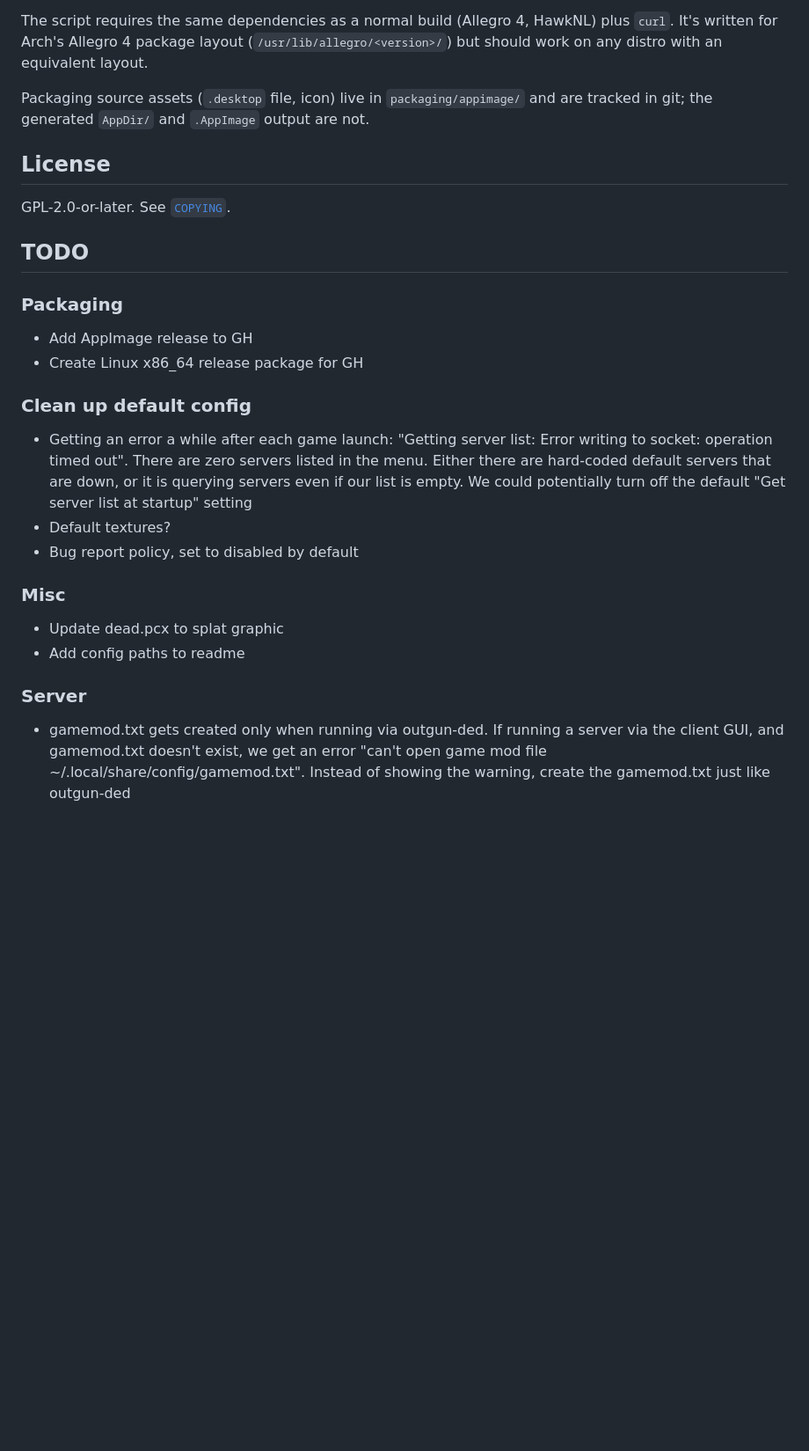
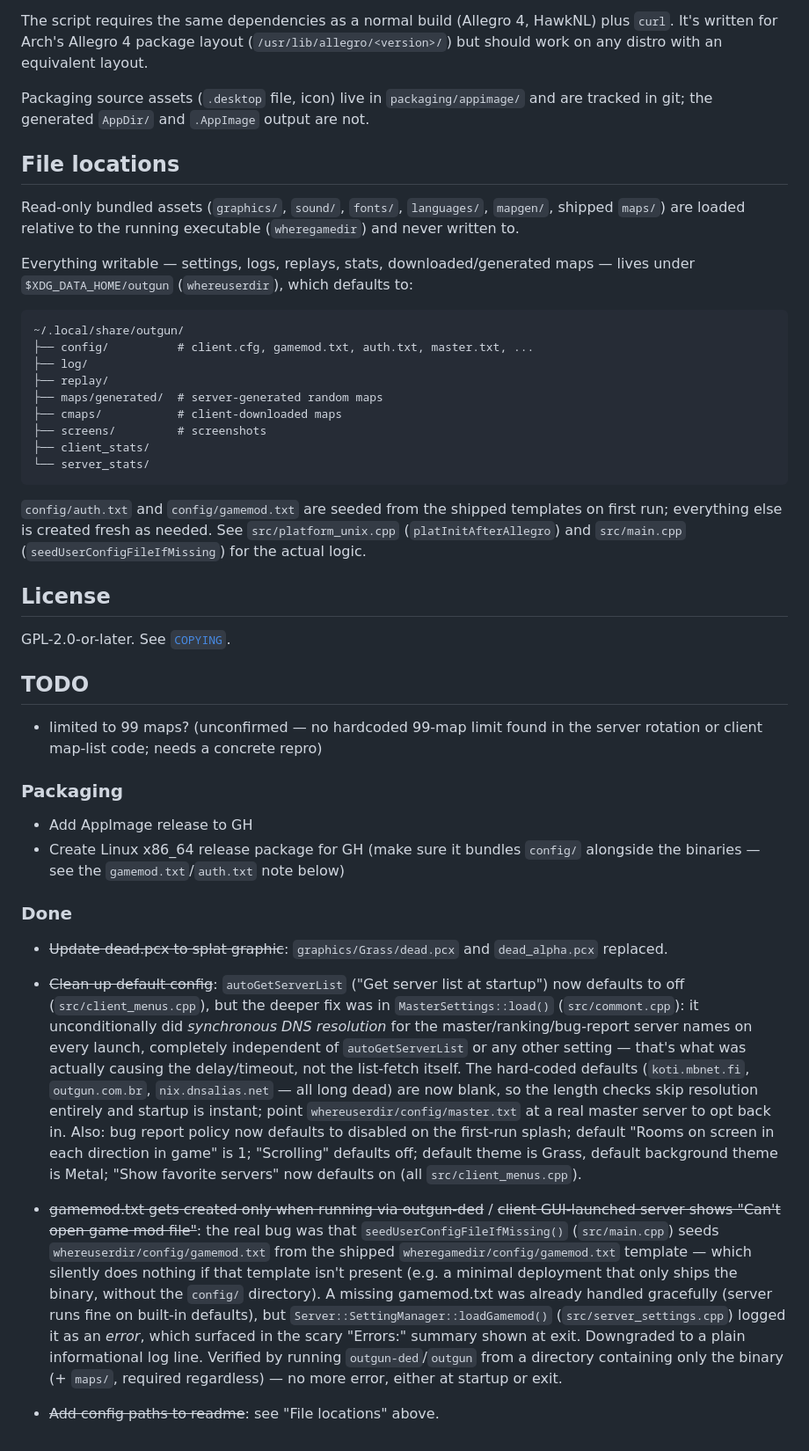
Before and after one commit to sirken/outgun-appimage, a Markdown page: README.md, the part around the change. Shown at 88% size. GitHub-like rendering; blank space fills up the shorter version.

Commit message:
Document default-config and startup fixes in README
Update the TODO/Done sections to reflect the actual root causes and
fixes for the master-server DNS delay and gamemod.txt error reported
during testing, rather than the earlier (incomplete) diagnosis.

````diff
--- a/README.md
+++ b/README.md
@@ -82,6 +82,33 @@ equivalent layout.
 Packaging source assets (`.desktop` file, icon) live in `packaging/appimage/`
 and are tracked in git; the generated `AppDir/` and `.AppImage` output are not.
 
+## File locations
+
+Read-only bundled assets (`graphics/`, `sound/`, `fonts/`, `languages/`,
+`mapgen/`, shipped `maps/`) are loaded relative to the running executable
+(`wheregamedir`) and never written to.
+
+Everything writable — settings, logs, replays, stats, downloaded/generated
+maps — lives under `$XDG_DATA_HOME/outgun` (`whereuserdir`), which defaults
+to:
+
+```
+~/.local/share/outgun/
+├── config/          # client.cfg, gamemod.txt, auth.txt, master.txt, ...
+├── log/
+├── replay/
+├── maps/generated/  # server-generated random maps
+├── cmaps/           # client-downloaded maps
+├── screens/         # screenshots
+├── client_stats/
+└── server_stats/
+```
+
+`config/auth.txt` and `config/gamemod.txt` are seeded from the shipped
+templates on first run; everything else is created fresh as needed. See
+`src/platform_unix.cpp` (`platInitAfterAllegro`) and `src/main.cpp`
+(`seedUserConfigFileIfMissing`) for the actual logic.
+
 ## License
 
 GPL-2.0-or-later. See [`COPYING`](COPYING).
@@ -89,21 +116,45 @@ GPL-2.0-or-later. See [`COPYING`](COPYING).
 
 ## TODO
 
+- limited to 99 maps? (unconfirmed — no hardcoded 99-map limit found in the
+  server rotation or client map-list code; needs a concrete repro)
+
 ### Packaging
 
 - Add AppImage release to GH
-- Create Linux x86_64 release package for GH
+- Create Linux x86_64 release package for GH (make sure it bundles `config/`
+  alongside the binaries — see the `gamemod.txt`/`auth.txt` note below)
 
-### Clean up default config
-  - Getting an error a while after each game launch: "Getting server list: Error writing to socket: operation timed out". There are zero servers listed in the menu. Either there are hard-coded default servers that are down, or it is querying servers even if our list is empty. We could potentially turn off the default "Get server list at startup" setting
-  - Default textures?
-  - Bug report policy, set to disabled by default
+### Done
 
-### Misc
+- ~~Update dead.pcx to splat graphic~~: `graphics/Grass/dead.pcx` and
+  `dead_alpha.pcx` replaced.
 
-- Update dead.pcx to splat graphic
-- Add config paths to readme
-
-### Server
-
-- gamemod.txt gets created only when running via outgun-ded. If running a server via the client GUI, and gamemod.txt doesn't exist, we get an error "can't open game mod file ~/.local/share/config/gamemod.txt". Instead of showing the warning, create the gamemod.txt just like outgun-ded
+- ~~Clean up default config~~: `autoGetServerList` ("Get server list at
+  startup") now defaults to off (`src/client_menus.cpp`), but the deeper fix
+  was in `MasterSettings::load()` (`src/commont.cpp`): it unconditionally did
+  *synchronous DNS resolution* for the master/ranking/bug-report server
+  names on every launch, completely independent of `autoGetServerList` or
+  any other setting — that's what was actually causing the delay/timeout,
+  not the list-fetch itself. The hard-coded defaults (`koti.mbnet.fi`,
+  `outgun.com.br`, `nix.dnsalias.net` — all long dead) are now blank, so
+  the length checks skip resolution entirely and startup is instant; point
+  `whereuserdir/config/master.txt` at a real master server to opt back in.
+  Also: bug report policy now defaults to disabled on the first-run splash;
+  default "Rooms on screen in each direction in game" is 1; "Scrolling"
+  defaults off; default theme is Grass, default background theme is Metal;
+  "Show favorite servers" now defaults on (all `src/client_menus.cpp`).
+- ~~gamemod.txt gets created only when running via outgun-ded~~ /
+  ~~client GUI-launched server shows "Can't open game mod file"~~: the real
+  bug was that `seedUserConfigFileIfMissing()` (`src/main.cpp`) seeds
+  `whereuserdir/config/gamemod.txt` from the shipped
+  `wheregamedir/config/gamemod.txt` template — which silently does nothing
+  if that template isn't present (e.g. a minimal deployment that only ships
+  the binary, without the `config/` directory). A missing gamemod.txt was
+  already handled gracefully (server runs fine on built-in defaults), but
+  `Server::SettingManager::loadGamemod()` (`src/server_settings.cpp`) logged
+  it as an *error*, which surfaced in the scary "Errors:" summary shown at
+  exit. Downgraded to a plain informational log line. Verified by running
+  `outgun-ded`/`outgun` from a directory containing only the binary (+
+  `maps/`, required regardless) — no more error, either at startup or exit.
+- ~~Add config paths to readme~~: see "File locations" above.
````
